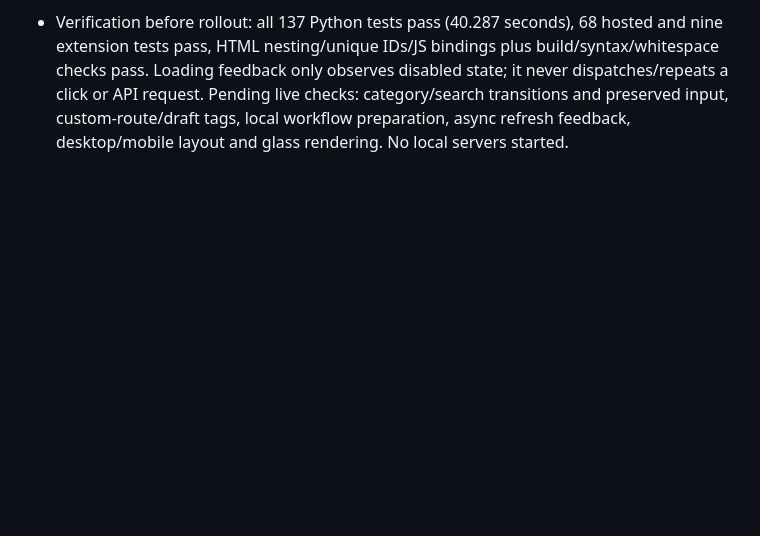
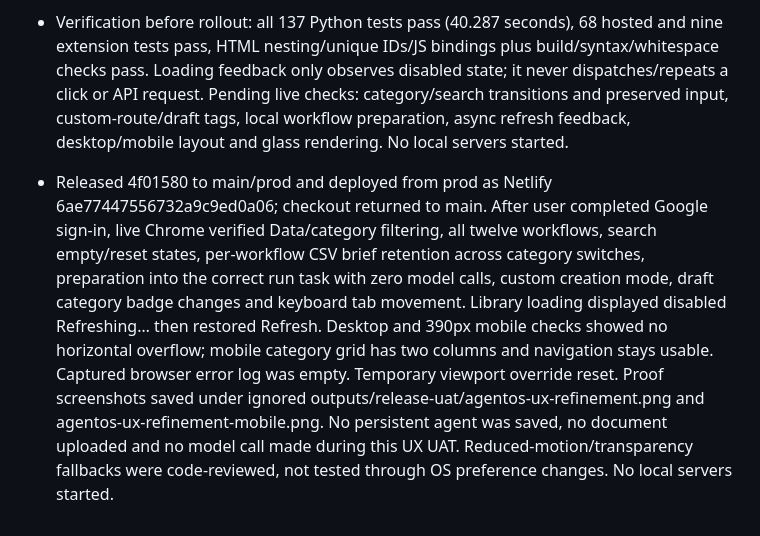
Before and after one commit to raj3000k/AgentOS, a Markdown page: detailed-context.md, the part around the change. Drawn GitHub-style; blank space fills up the shorter version.

Commit message:
Document live UX refinement acceptance checks

```diff
--- a/detailed-context.md
+++ b/detailed-context.md
@@ -598,3 +598,5 @@ Final prose matched categories/counts but incorrectly said all three uncertain r
 - Impacted hosted/index.html/app.mjs/motion.mjs, new hosted/refinement.css/feedback.mjs and this handoff. No new package, model call, permission, server feature or external action. Reduced-motion/transparency/high-contrast fallbacks remain explicit. Existing selected tools and registered execution boundaries are unchanged. HTML nesting/unique IDs/JS binding, build/syntax/whitespace checks pass; full tests and live desktop/mobile UAT follow. No local development servers started.
 
 - Verification before rollout: all 137 Python tests pass (40.287 seconds), 68 hosted and nine extension tests pass, HTML nesting/unique IDs/JS bindings plus build/syntax/whitespace checks pass. Loading feedback only observes disabled state; it never dispatches/repeats a click or API request. Pending live checks: category/search transitions and preserved input, custom-route/draft tags, local workflow preparation, async refresh feedback, desktop/mobile layout and glass rendering. No local servers started.
+
+- Released 4f01580 to main/prod and deployed from prod as Netlify 6ae77447556732a9c9ed0a06; checkout returned to main. After user completed Google sign-in, live Chrome verified Data/category filtering, all twelve workflows, search empty/reset states, per-workflow CSV brief retention across category switches, preparation into the correct run task with zero model calls, custom creation mode, draft category badge changes and keyboard tab movement. Library loading displayed disabled Refreshing… then restored Refresh. Desktop and 390px mobile checks showed no horizontal overflow; mobile category grid has two columns and navigation stays usable. Captured browser error log was empty. Temporary viewport override reset. Proof screenshots saved under ignored outputs/release-uat/agentos-ux-refinement.png and agentos-ux-refinement-mobile.png. No persistent agent was saved, no document uploaded and no model call made during this UX UAT. Reduced-motion/transparency fallbacks were code-reviewed, not tested through OS preference changes. No local servers started.
```
